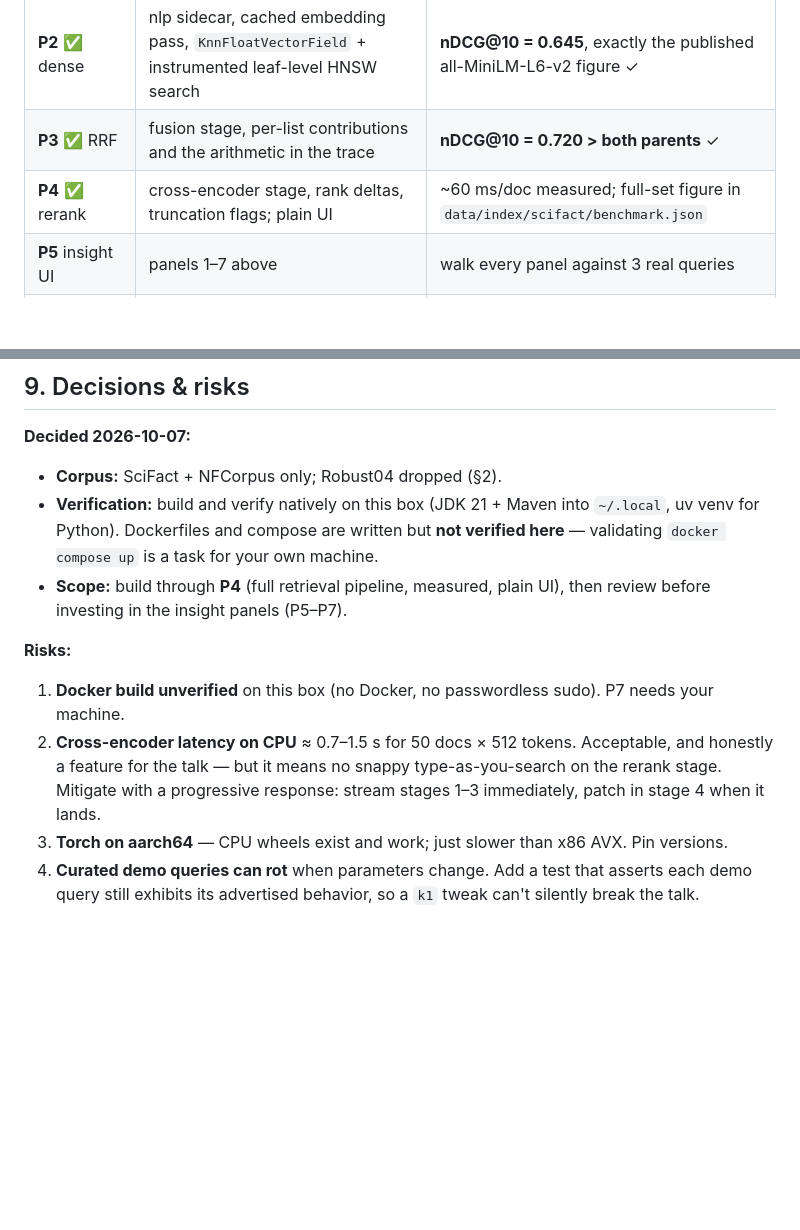
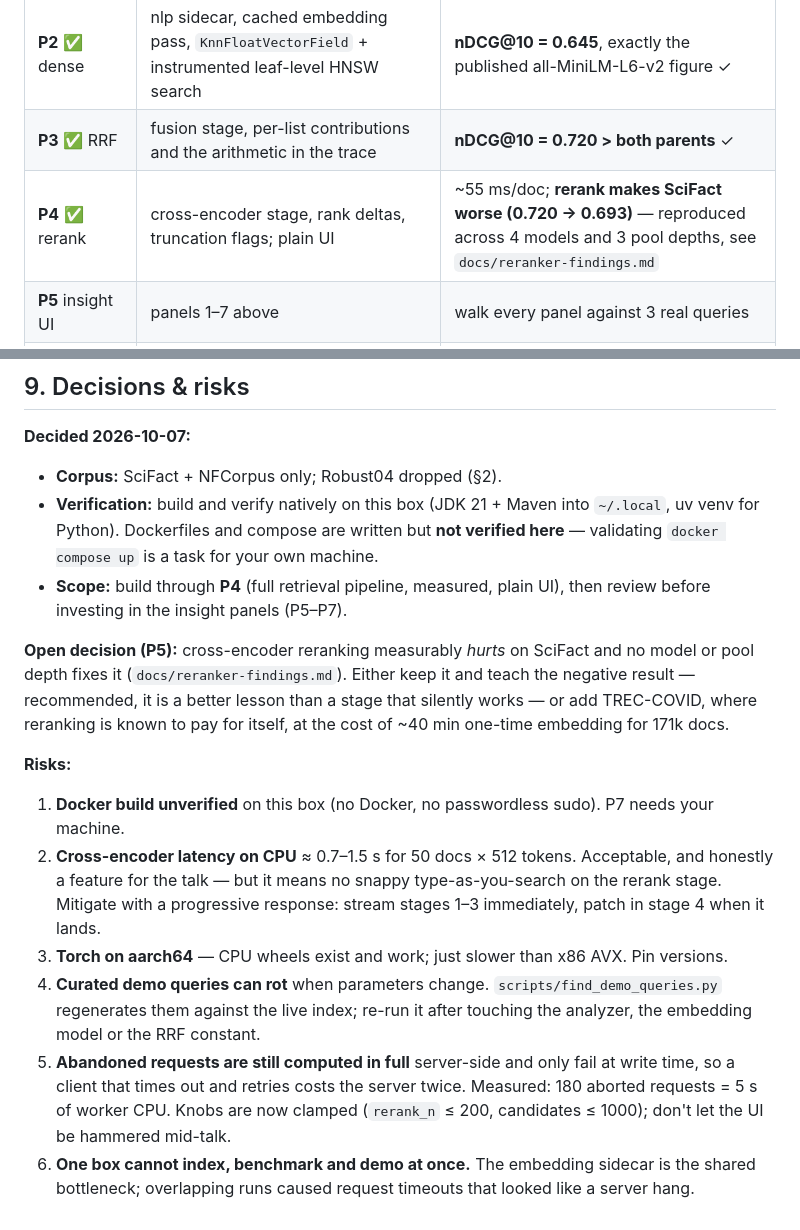
Before and after one commit to lukasredev/search, a Markdown page: PLAN.md, 2 parts joined by grey strips. Rendered like a GitHub page; blank space fills up the shorter version.

```diff
--- a/PLAN.md
+++ b/PLAN.md
@@ -234,7 +234,7 @@ search/
 | **P1** ✅ index + BM25 | SciFact + NFCorpus fetched, `Indexer`, `/api/search` + `explain()` decomposition | **nDCG@10 = 0.683** vs published BEIR BM25 baseline 0.665 ✓ |
 | **P2** ✅ dense | nlp sidecar, cached embedding pass, `KnnFloatVectorField` + instrumented leaf-level HNSW search | **nDCG@10 = 0.645**, exactly the published all-MiniLM-L6-v2 figure ✓ |
 | **P3** ✅ RRF | fusion stage, per-list contributions and the arithmetic in the trace | **nDCG@10 = 0.720 > both parents** ✓ |
-| **P4** ✅ rerank | cross-encoder stage, rank deltas, truncation flags; plain UI | ~60 ms/doc measured; full-set figure in `data/index/scifact/benchmark.json` |
+| **P4** ✅ rerank | cross-encoder stage, rank deltas, truncation flags; plain UI | ~55 ms/doc; **rerank makes SciFact worse (0.720 → 0.693)** — reproduced across 4 models and 3 pool depths, see `docs/reranker-findings.md` |
 | **P5** insight UI | panels 1–7 above | walk every panel against 3 real queries |
 | **P6** eval | `/api/benchmark` batch run + cached stage×metric table, panel 8 | full-300-query table reproducible |
 | **P7** ship | Dockerfiles, compose, prebaked index, README with a talk runbook; curated demo queries verified | `docker compose up` on a clean machine → working demo |
@@ -274,11 +274,23 @@ SciFact/NFCorpus; TREC-COVID's HNSW build will be the slow part.
 - **Scope:** build through **P4** (full retrieval pipeline, measured, plain UI), then review before
   investing in the insight panels (P5–P7).
 
+**Open decision (P5):** cross-encoder reranking measurably *hurts* on SciFact and no model or
+pool depth fixes it (`docs/reranker-findings.md`). Either keep it and teach the negative result —
+recommended, it is a better lesson than a stage that silently works — or add TREC-COVID, where
+reranking is known to pay for itself, at the cost of ~40 min one-time embedding for 171k docs.
+
 **Risks:**
 1. **Docker build unverified** on this box (no Docker, no passwordless sudo). P7 needs your machine.
 2. **Cross-encoder latency on CPU** ≈ 0.7–1.5 s for 50 docs × 512 tokens. Acceptable, and honestly
    a feature for the talk — but it means no snappy type-as-you-search on the rerank stage. Mitigate
    with a progressive response: stream stages 1–3 immediately, patch in stage 4 when it lands.
 3. **Torch on aarch64** — CPU wheels exist and work; just slower than x86 AVX. Pin versions.
-4. **Curated demo queries can rot** when parameters change. Add a test that asserts each demo
-   query still exhibits its advertised behavior, so a `k1` tweak can't silently break the talk.
+4. **Curated demo queries can rot** when parameters change. `scripts/find_demo_queries.py`
+   regenerates them against the live index; re-run it after touching the analyzer, the embedding
+   model or the RRF constant.
+5. **Abandoned requests are still computed in full** server-side and only fail at write time, so
+   a client that times out and retries costs the server twice. Measured: 180 aborted requests =
+   5 s of worker CPU. Knobs are now clamped (`rerank_n` ≤ 200, candidates ≤ 1000); don't let the
+   UI be hammered mid-talk.
+6. **One box cannot index, benchmark and demo at once.** The embedding sidecar is the shared
+   bottleneck; overlapping runs caused request timeouts that looked like a server hang.
```
Also changed, not shown: README.md (+8 -1 lines), docs/reranker-findings.md (added, +84 -0 lines).
